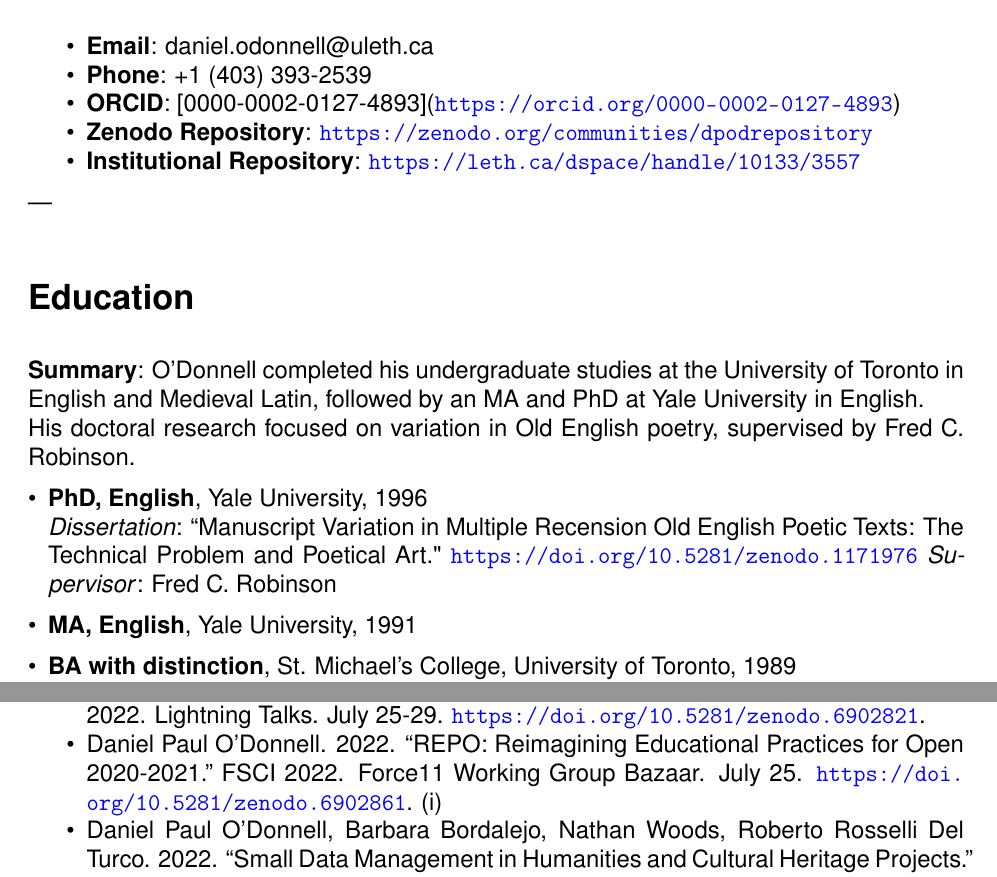
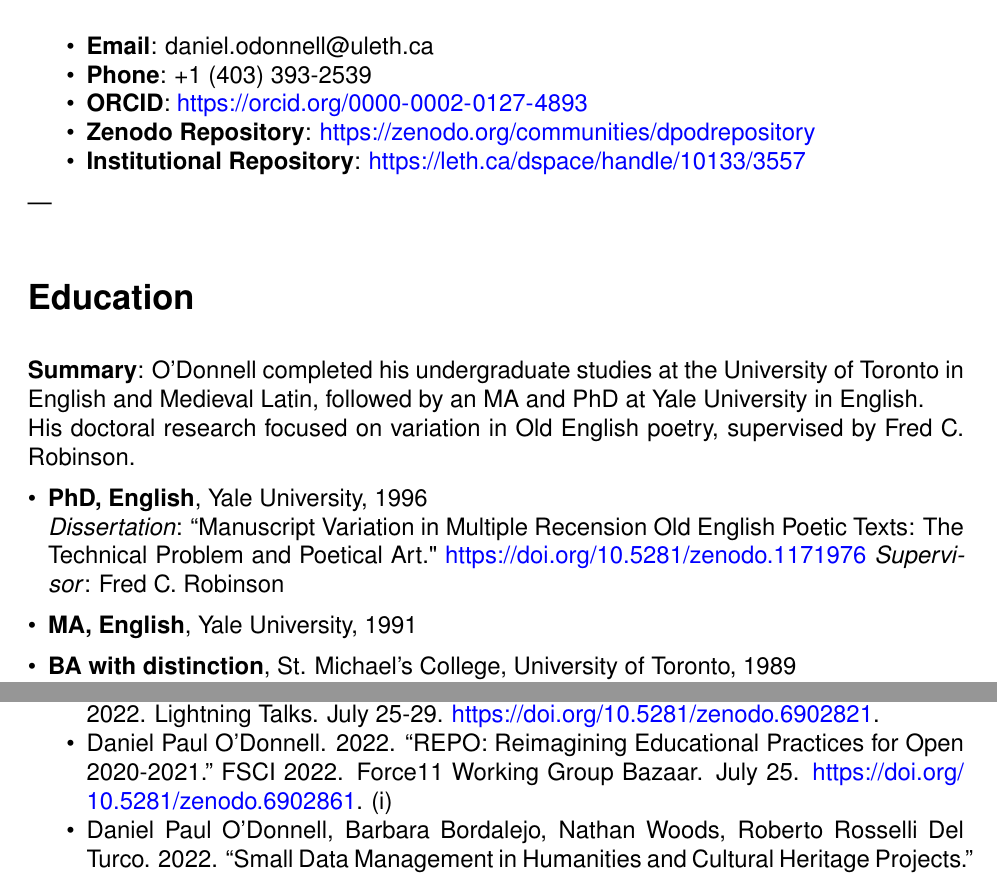
Before and after one commit to caedmon5/curriculum-vitae, a LaTeX CV (cv_converted.tex): two parts of pages 1 and 19 of 32, joined at a grey line, cut so that both start at the same text. Compiled offline with pdfLaTeX.

Commit message:
fixed URLs so that they are the same font as surrounding text.

```diff
--- a/cv_converted.tex
+++ b/cv_converted.tex
@@ -11,9 +11,11 @@
 \hypersetup{
   colorlinks=true,
   urlcolor=blue,
-  breaklinks=true
+  linkcolor=black,
+  citecolor=black,
+  pdfborderstyle={/S/U/W 1}  % Underline links
 }
-
+\urlstyle{same}
 % Spacing
 \setlength{\parskip}{0.5em}
 \setlength{\parindent}{0pt}
@@ -47,7 +49,7 @@
 \begin{itemize}
   \item \textbf{Email}: daniel.odonnell@uleth.ca
   \item \textbf{Phone}: +1 (403) 393-2539
-  \item \textbf{ORCID}: [0000-0002-0127-4893](\url{https://orcid.org/0000-0002-0127-4893})
+  \item \textbf{ORCID}: \url{https://orcid.org/0000-0002-0127-4893}
   \item \textbf{Zenodo Repository}: \url{https://zenodo.org/communities/dpodrepository}
   \item \textbf{Institutional Repository}: \url{https://leth.ca/dspace/handle/10133/3557}
 \end{itemize}
```
Also changed, not shown: cv_converted.pdf, 1 other file.
